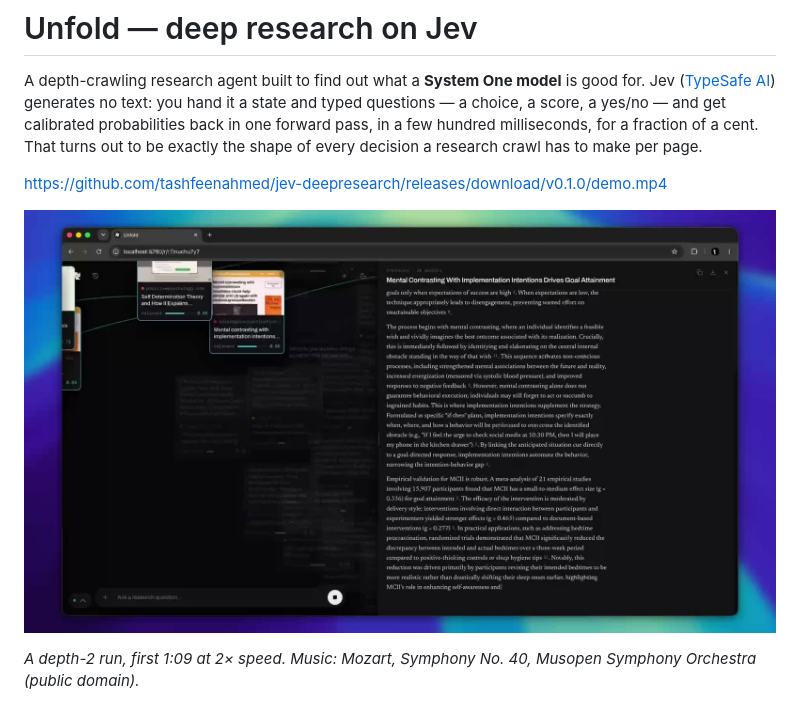
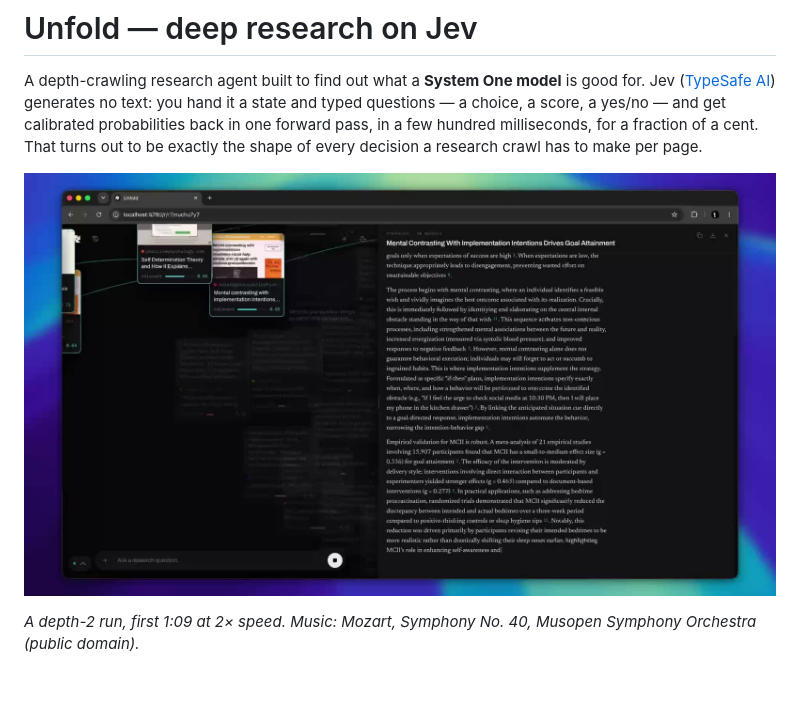
Before and after one commit to tashfeenahmed/jev-deepresearch, a Markdown page: README.md, the part around the change. GitHub-like rendering; blank space fills up the shorter version.

Commit message:
Keep the demo in the tree so the poster opens GitHub's player

```diff
--- a/README.md
+++ b/README.md
@@ -7,9 +7,7 @@ calibrated probabilities back in one forward pass, in a few hundred
 milliseconds, for a fraction of a cent. That turns out to be exactly the shape
 of every decision a research crawl has to make per page.
 
-https://github.com/tashfeenahmed/jev-deepresearch/releases/download/v0.1.0/demo.mp4
-
-[![Unfold demo](docs/demo-poster.jpg)](https://github.com/tashfeenahmed/jev-deepresearch/releases/download/v0.1.0/demo.mp4)
+[![Unfold demo — click to play](docs/demo-poster.jpg)](https://github.com/tashfeenahmed/jev-deepresearch/blob/main/docs/demo.mp4)
 
 *A depth-2 run, first 1:09 at 2× speed. Music: Mozart, Symphony No. 40, Musopen Symphony Orchestra (public domain).*
 
```
